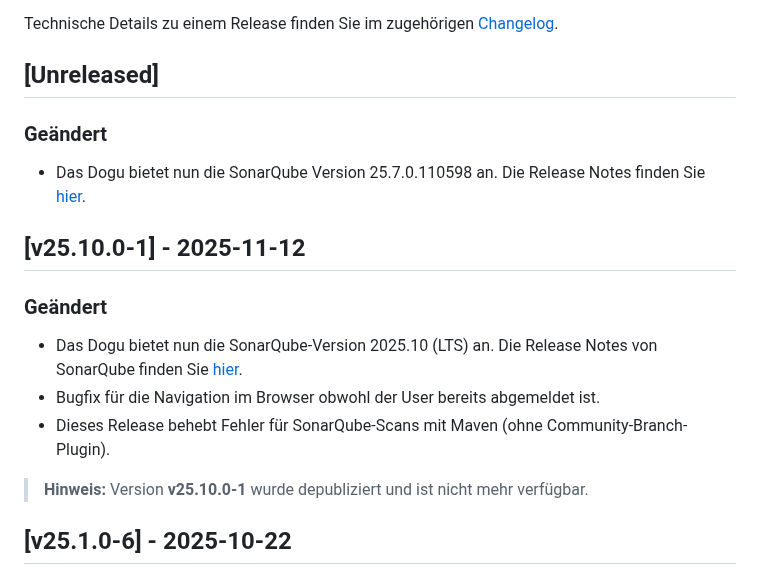
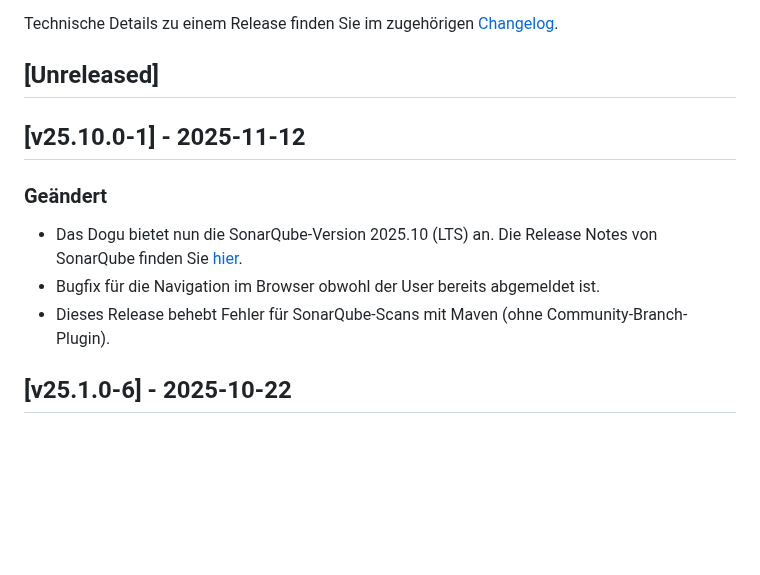
Before and after one commit to cloudogu/sonar, a Markdown page: docs/gui/release_notes_de.md, the part around the change. Drawn GitHub-style; blank space fills up the shorter version.

Commit message:
Merge release notes

```diff
--- a/docs/gui/release_notes_de.md
+++ b/docs/gui/release_notes_de.md
@@ -5,15 +5,12 @@ Im Folgenden finden Sie die Release Notes für das SonarQube-Dogu.
 Technische Details zu einem Release finden Sie im zugehörigen [Changelog](https://docs.cloudogu.com/de/docs/dogus/sonar/CHANGELOG/).
 
 ## [Unreleased]
-### Geändert
-* Das Dogu bietet nun die SonarQube Version 25.7.0.110598 an. Die Release Notes finden Sie [hier](https://docs.sonarsource.com/sonarqube-community-build/server-update-and-maintenance/release-notes).
 
 ## [v25.10.0-1] - 2025-11-12
 ### Geändert
 * Das Dogu bietet nun die SonarQube-Version 2025.10 (LTS) an. Die Release Notes von SonarQube finden Sie [hier](https://docs.sonarsource.com/sonarqube-community-build/server-update-and-maintenance/release-notes#latest-release-25.10.0.114319).
 * Bugfix für die Navigation im Browser obwohl der User bereits abgemeldet ist.
 * Dieses Release behebt Fehler für SonarQube-Scans mit Maven (ohne Community-Branch-Plugin).
-> **Hinweis:** Version **v25.10.0-1** wurde depubliziert und ist nicht mehr verfügbar.
 
 ## [v25.1.0-6] - 2025-10-22
 * Eine Validierung wurde hinzugefügt, mit der nur Upgrades von Version 9 zu 25 möglich sind.
```
Also changed, not shown: docs/gui/release_notes_en.md (+0 -3 lines).
